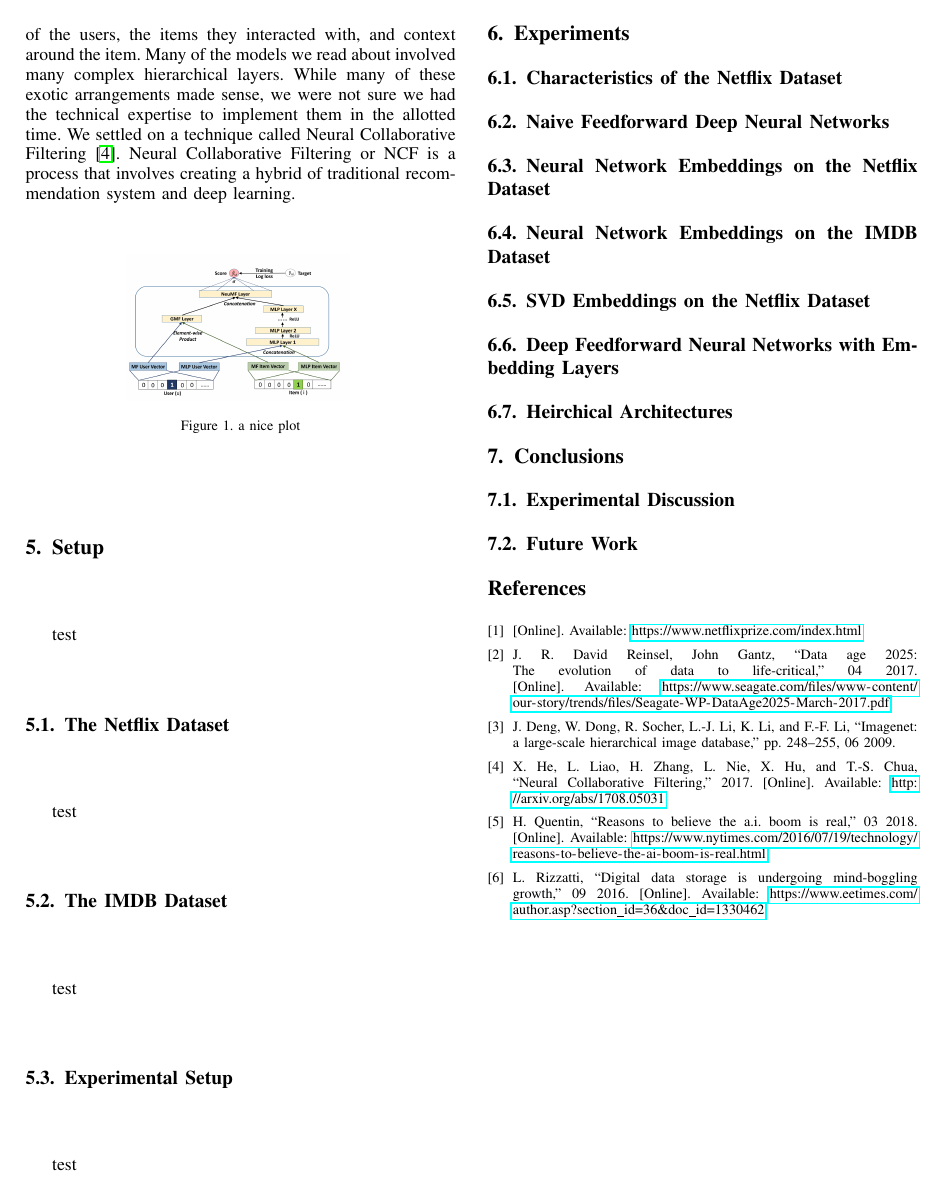
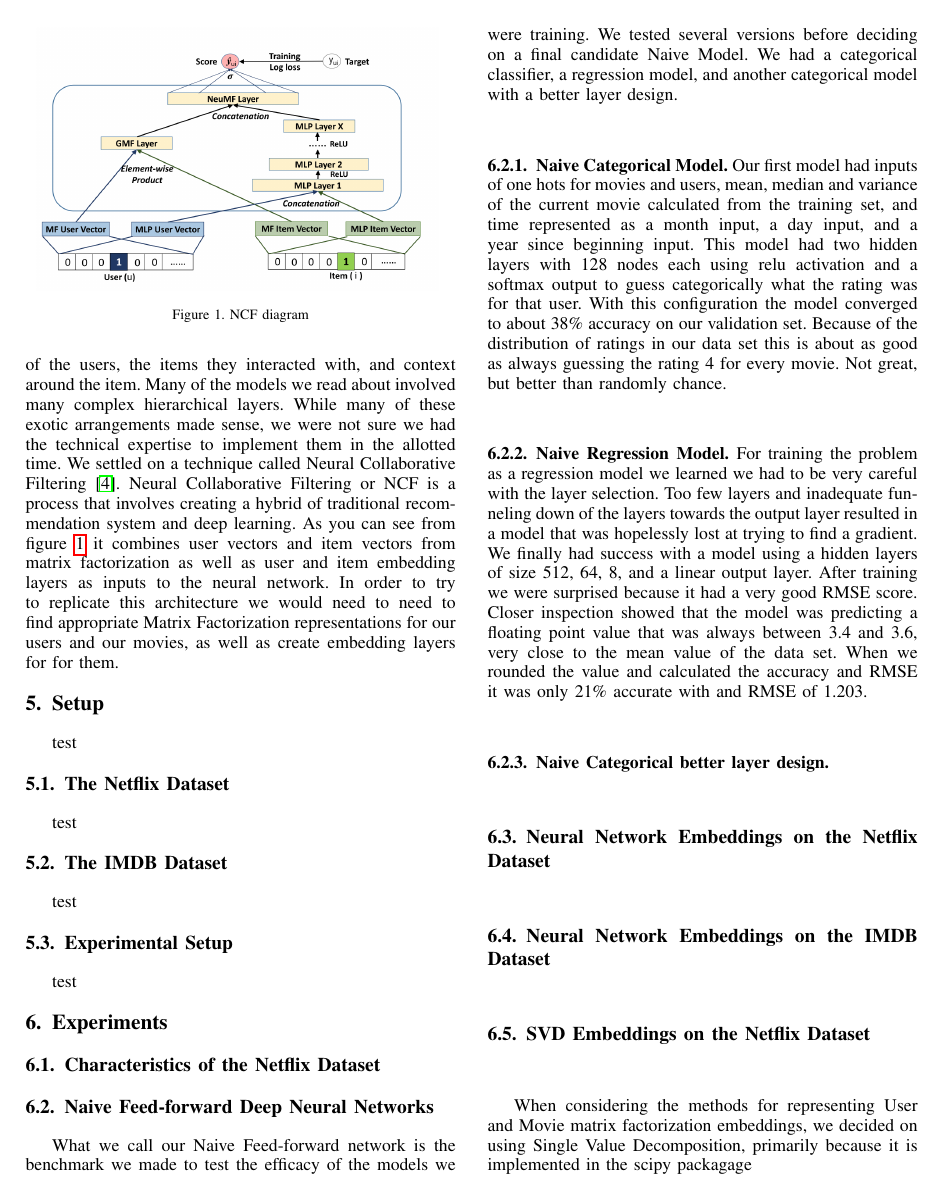
Before and after one commit to laegrim/ML_Term_Project_Paper_2018, a LaTeX paper (paper.tex, which reads approach.tex, experiments.tex): page 2 of 2 before the commit and page 2 of 3 after it. Compiled offline with pdfLaTeX.

Commit message:
expanding approach, naive models, and SVD

```diff
--- a/approach.tex
+++ b/approach.tex
@@ -3,11 +3,11 @@ Our approach to investigating the architecture for deep learning recommendation
 
  We knew from the Netflix competition that the winners had an RMSE of 0.8567. We also wanted a way to compare our engineered solution, to one that simple took all the data Netflix provided and used it as inputs on a naive feed-forward neural net.
 
- The theme of all the papers we read covering the various methodologies for applying deep learning to recommendation systems, was creating more meaningful representations of the users, the items they interacted with, and context around the item. Many of the models we read about involved many complex hierarchical layers. While many of these exotic arrangements made sense, we were not sure we had the technical expertise to implement them in the allotted time. We settled on a technique called Neural Collaborative Filtering \cite{He2017}. Neural Collaborative Filtering or NCF is a process that involves creating a hybrid of traditional recommendation system and deep learning.
-
  \begin{figure}[h]
     \centering
-    \includegraphics[width=0.25\textwidth]{images/NCF_diagram.png}
-    \caption{a nice plot}
+    \includegraphics[width=0.45\textwidth]{images/NCF_diagram.png}
+    \caption{NCF diagram}
     \label{fig:NCF diagram}
 \end{figure}
+
+ The theme of all the papers we read covering the various methodologies for applying deep learning to recommendation systems, was creating more meaningful representations of the users, the items they interacted with, and context around the item. Many of the models we read about involved many complex hierarchical layers. While many of these exotic arrangements made sense, we were not sure we had the technical expertise to implement them in the allotted time. We settled on a technique called Neural Collaborative Filtering \cite{He2017}. Neural Collaborative Filtering or NCF is a process that involves creating a hybrid of traditional recommendation system and deep learning. As you can see from figure~\ref{fig:NCF diagram} it combines user vectors and item vectors from matrix factorization as well as user and item embedding layers as inputs to the neural network. In order to try to replicate this architecture we would need to need to find appropriate Matrix Factorization representations for our users and our movies, as well as create embedding layers for for them.
--- a/experiments.tex
+++ b/experiments.tex
@@ -1,8 +1,15 @@
 \section{Experiments}
 \subsection{Characteristics of the Netflix Dataset}
-\subsection{Naive Feedforward Deep Neural Networks}
+\subsection{Naive Feed-forward Deep Neural Networks}
+What we call our Naive Feed-forward network is the benchmark we made to test the efficacy of the models we were training. We tested several versions before deciding on a final candidate Naive Model. We had a categorical classifier, a regression model, and another categorical model with a better layer design.
+\subsubsection{Naive Categorical Model}
+Our first model had inputs of one hots for movies and users, mean, median and variance of the current movie calculated from the training set, and time represented as a month input, a day input, and a year since beginning input. This model had two hidden layers with 128 nodes each using relu activation and a softmax output to guess categorically what the rating was for that user. With this configuration the model converged to about 38\% accuracy on our validation set. Because of the distribution of ratings in our data set this is about as good as always guessing the rating 4 for every movie. Not great, but better than randomly chance.
+\subsubsection{Naive Regression Model}
+For training the problem as a regression model we learned we had to be very careful with the layer selection. Too few layers and inadequate funneling down of the layers towards the output layer resulted in a model that was hopelessly lost at trying to find a gradient. We finally had success with a model using a hidden layers of size 512, 64, 8, and a linear output layer. After training we were surprised  because it had a very good RMSE score. Closer inspection showed that the model was predicting a floating point value that was always between 3.4 and 3.6, very close to the mean value of the data set. When we rounded the value and calculated the accuracy and RMSE it was only 21\% accurate with and RMSE of 1.203.
+\subsubsection{Naive Categorical better layer design}
 \subsection{Neural Network Embeddings on the Netflix Dataset}
 \subsection{Neural Network Embeddings on the IMDB Dataset}
 \subsection{SVD Embeddings on the Netflix Dataset}
-\subsection{Deep Feedforward Neural Networks with Embedding Layers}
-\subsection{Heirchical Architectures}
+When considering the methods for representing User and Movie matrix factorization embeddings, we decided on using Single Value Decomposition, primarily because it is implemented in the scipy packagage
+\subsection{Deep Feed-forward Neural Networks with Embedding Layers}
+\subsection{Hierarchical Architectures}
```
Also changed, not shown: paper.pdf.
